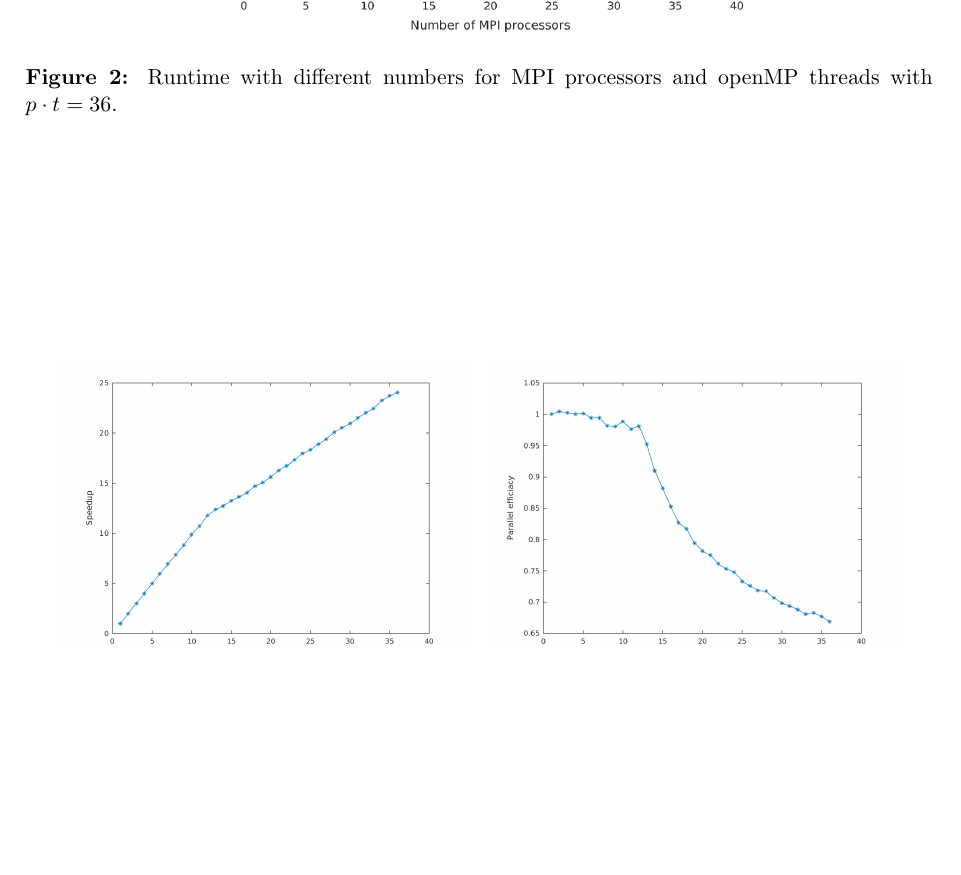
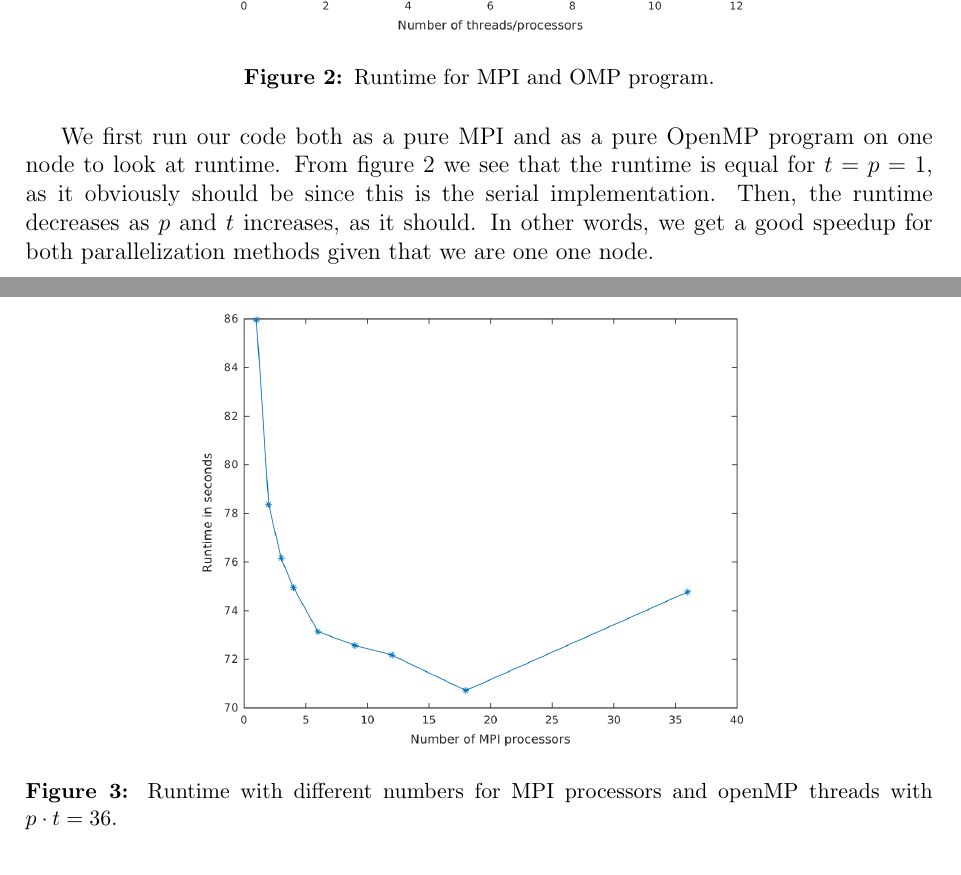
Before and after one commit to jchalvorsen/supercomputers, a LaTeX document (set6/report/report.tex, which reads set6/report/results.tex): part of page 6 of 8 before the commit and two parts of pages 5 and 6 of 8 after it, the two joined at a grey line, cut at the place of the change, the shorter picture padded with empty space. Compiled offline with pdfLaTeX.

Commit message:
MPI/OMP runtime

```diff
--- a/set6/report/results.tex
+++ b/set6/report/results.tex
@@ -1,12 +1,14 @@
-
 \subsection*{Running only MPI or openMP}
-
-
-
+\begin{figure}[h!]
+			\centering
+			\includegraphics[width=0.7\textwidth]{./figures/runtime_either_MPI_OMP}
+			\caption{Runtime for MPI and OMP program.}
+			\label{fig:MPIvsOMP}
+\end{figure}
+We first run our code both as a pure MPI and as a pure OpenMP program on one node to look at runtime. From figure \ref{fig:MPIvsOMP} we see that the runtime is equal for $t = p = 1$, as it obviously should be since this is the serial implementation. Then, the runtime decreases as $p$ and $t$ increases, as it should. In other words, we get a good speedup for both parallelization methods given that we are one one node.
 \subsection*{How many nodes is best}
 
 \subsection*{Hybrid vs pure distributed memory model}
-
 To test the hybrid and the pure distributed memory model we do a few runs on Kongull with the following settings such that $n = 16384$,  $t\cdot p = 36$ and $p = \{1, 2, 3, 4, 6, 9, 12, 18, 36\}$.
 \begin{figure}
 \centering
```
